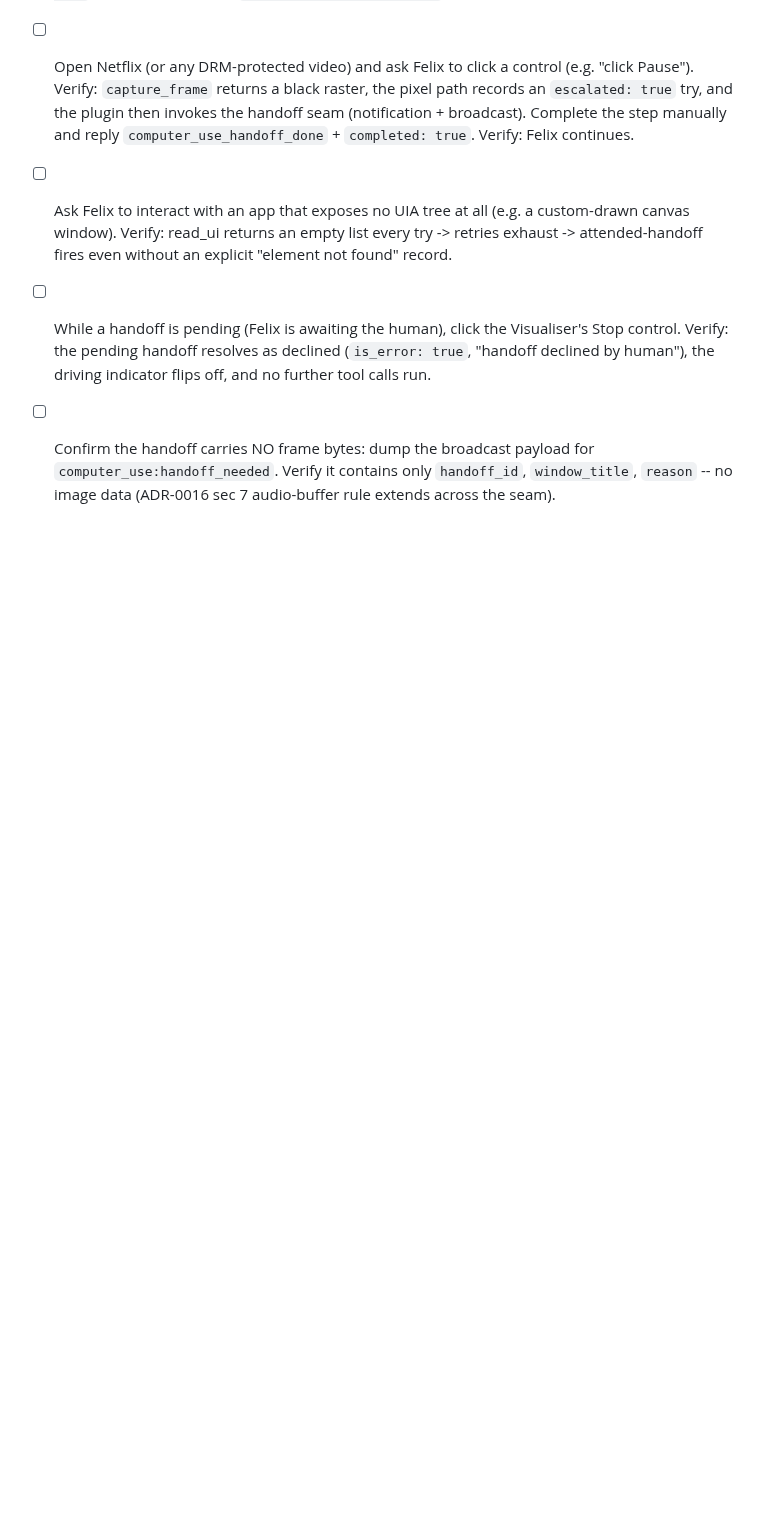
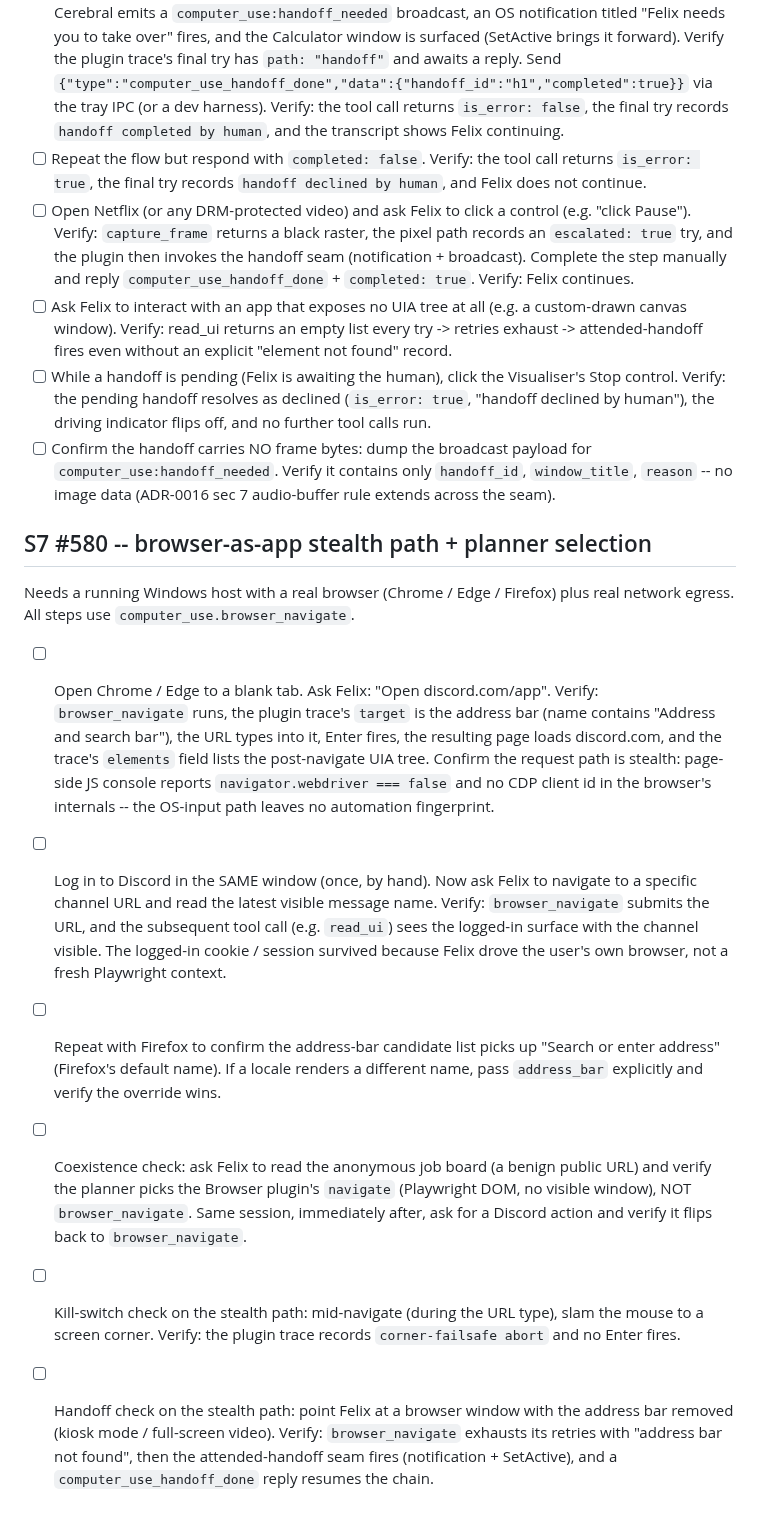
Before and after one commit to iggyghub/OpenMind, a Markdown page: docs/computer-use-live-verify.md, the part around the change. Rendered like a GitHub page; blank space fills up the shorter version.

Commit message:
docs(computer-use): append S7 #580 live-verify steps
Real-hardware / live-network checks for the browser-as-app stealth path --
open Discord in the real browser via OS input, verify no CDP fingerprint,
verify logged-in session survives, coexistence with the Browser plugin,
kill switch, and handoff on address-bar-not-found.

Co-Authored-By: Claude Opus 4.7 <noreply@anthropic.com>

```diff
--- a/docs/computer-use-live-verify.md
+++ b/docs/computer-use-live-verify.md
@@ -155,3 +155,41 @@ Run these manually on a Windows machine where the target apps are installed.
       payload for `computer_use:handoff_needed`. Verify it contains only
       `handoff_id`, `window_title`, `reason` -- no image data (ADR-0016
       sec 7 audio-buffer rule extends across the seam).
+
+## S7 #580 -- browser-as-app stealth path + planner selection
+
+Needs a running Windows host with a real browser (Chrome / Edge / Firefox)
+plus real network egress. All steps use `computer_use.browser_navigate`.
+
+- [ ] Open Chrome / Edge to a blank tab. Ask Felix: "Open discord.com/app".
+      Verify: `browser_navigate` runs, the plugin trace's `target` is the
+      address bar (name contains "Address and search bar"), the URL types
+      into it, Enter fires, the resulting page loads discord.com, and the
+      trace's `elements` field lists the post-navigate UIA tree. Confirm the
+      request path is stealth: page-side JS console reports
+      `navigator.webdriver === false` and no CDP client id in the browser's
+      internals -- the OS-input path leaves no automation fingerprint.
+- [ ] Log in to Discord in the SAME window (once, by hand). Now ask Felix
+      to navigate to a specific channel URL and read the latest visible
+      message name. Verify: `browser_navigate` submits the URL, and the
+      subsequent tool call (e.g. `read_ui`) sees the logged-in surface with
+      the channel visible. The logged-in cookie / session survived because
+      Felix drove the user's own browser, not a fresh Playwright context.
+- [ ] Repeat with Firefox to confirm the address-bar candidate list picks
+      up "Search or enter address" (Firefox's default name). If a locale
+      renders a different name, pass `address_bar` explicitly and verify
+      the override wins.
+- [ ] Coexistence check: ask Felix to read the anonymous job board (a
+      benign public URL) and verify the planner picks the Browser plugin's
+      `navigate` (Playwright DOM, no visible window), NOT
+      `browser_navigate`. Same session, immediately after, ask for a
+      Discord action and verify it flips back to `browser_navigate`.
+- [ ] Kill-switch check on the stealth path: mid-navigate (during the URL
+      type), slam the mouse to a screen corner. Verify: the plugin trace
+      records `corner-failsafe abort` and no Enter fires.
+- [ ] Handoff check on the stealth path: point Felix at a browser window
+      with the address bar removed (kiosk mode / full-screen video).
+      Verify: `browser_navigate` exhausts its retries with "address bar
+      not found", then the attended-handoff seam fires (notification +
+      SetActive), and a `computer_use_handoff_done` reply resumes the
+      chain.
```
